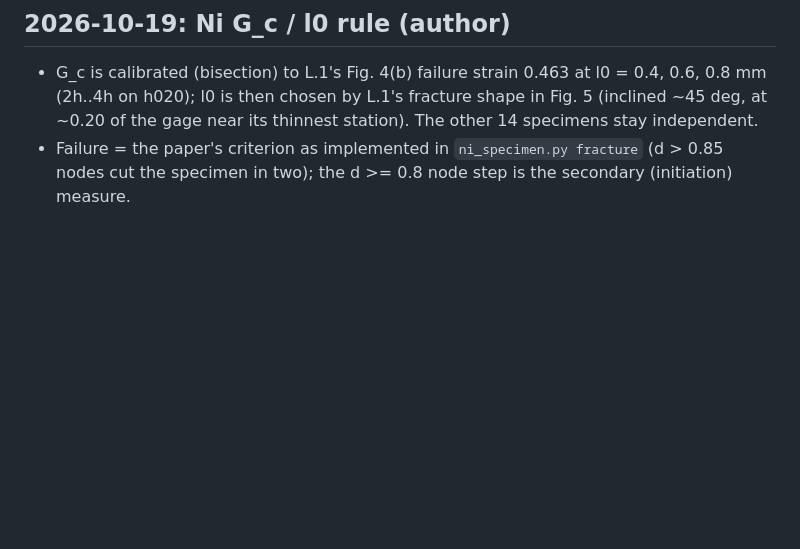
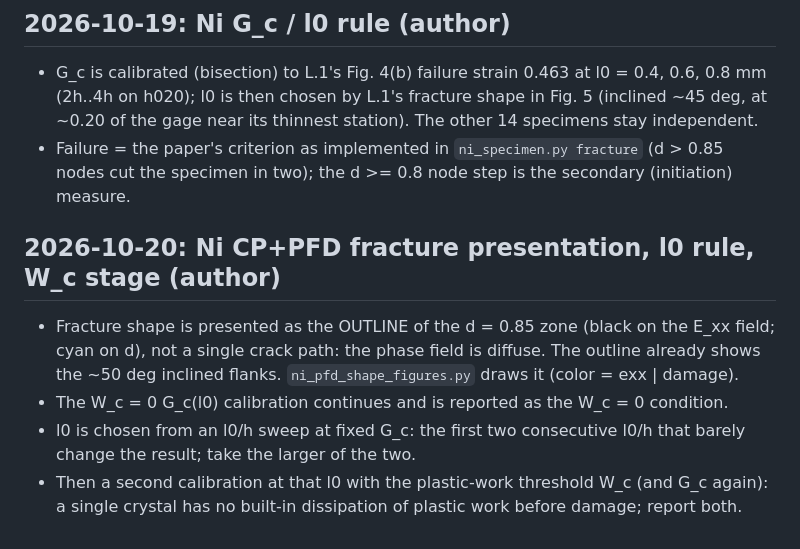
Before and after one commit to aashiquear/pinn-cp-pfd-benchmark, a Markdown page: .claude/FINDINGS.md, the part around the change. Drawn GitHub-style; blank space fills up the shorter version.

Commit message:
Ni CP+PFD shape figure: fracture zone outlined at d = 0.85 on E_xx (author's presentation style); FINDINGS: l0 rule and the W_c stage
Co-Authored-By: Claude Opus 5.5 <noreply@anthropic.com>

```diff
--- a/.claude/FINDINGS.md
+++ b/.claude/FINDINGS.md
@@ -390,3 +390,13 @@ NOT derivable from the code: measured facts, decisions, and traps.
   ~0.20 of the gage near its thinnest station). The other 14 specimens stay independent.
 - Failure = the paper's criterion as implemented in `ni_specimen.py fracture` (d > 0.85 nodes
   cut the specimen in two); the d >= 0.8 node step is the secondary (initiation) measure.
+
+## 2026-10-20: Ni CP+PFD fracture presentation, l0 rule, W_c stage (author)
+- Fracture shape is presented as the OUTLINE of the d = 0.85 zone (black on the E_xx field; cyan
+  on d), not a single crack path: the phase field is diffuse. The outline already shows the
+  ~50 deg inclined flanks. `ni_pfd_shape_figures.py` draws it (color = exx | damage).
+- The W_c = 0 G_c(l0) calibration continues and is reported as the W_c = 0 condition.
+- l0 is chosen from an l0/h sweep at fixed G_c: the first two consecutive l0/h that barely change
+  the result; take the larger of the two.
+- Then a second calibration at that l0 with the plastic-work threshold W_c (and G_c again): a
+  single crystal has no built-in dissipation of plastic work before damage; report both.
```
Also changed, not shown: figures/ni/pfd/shape_L1_round2.png, 1 other file.
